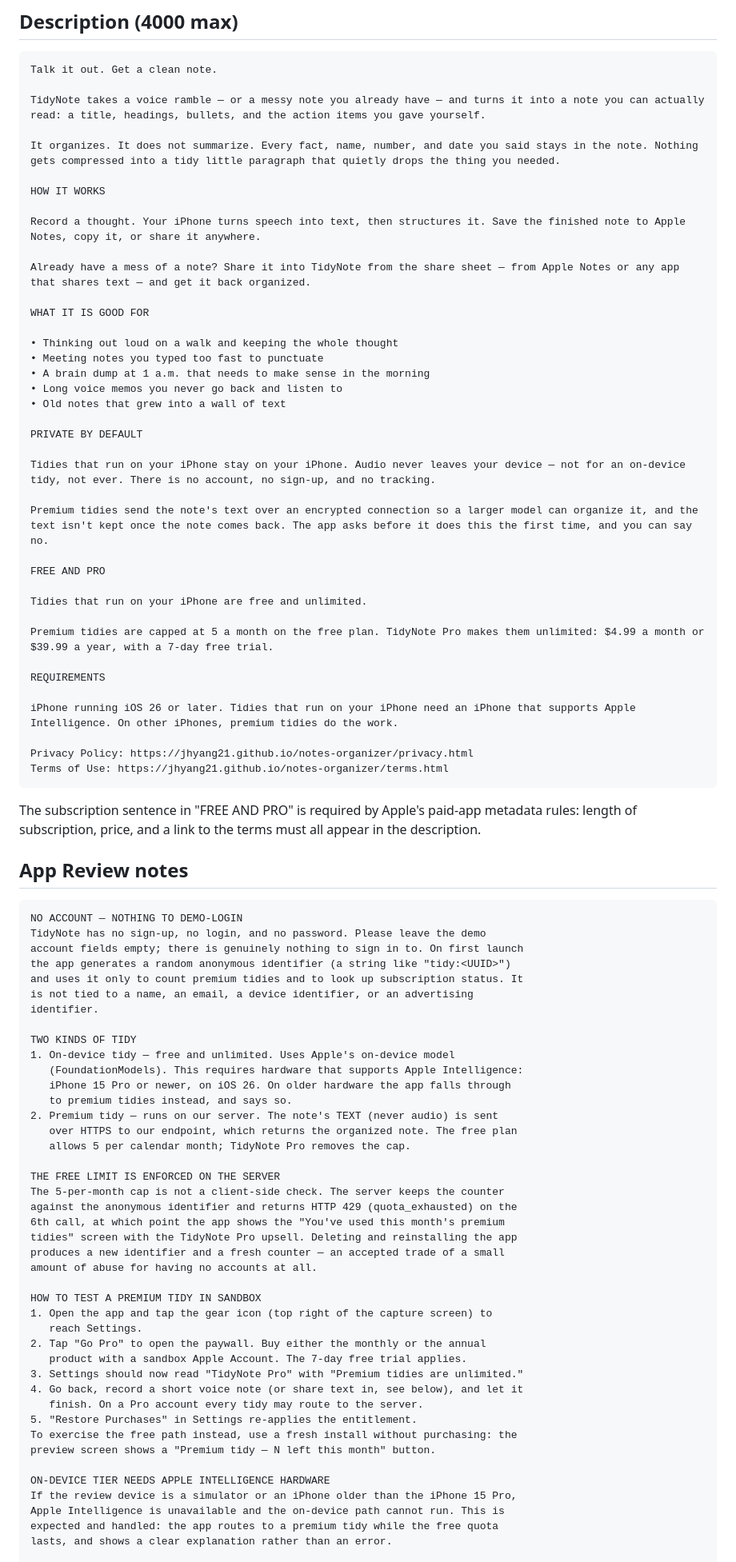
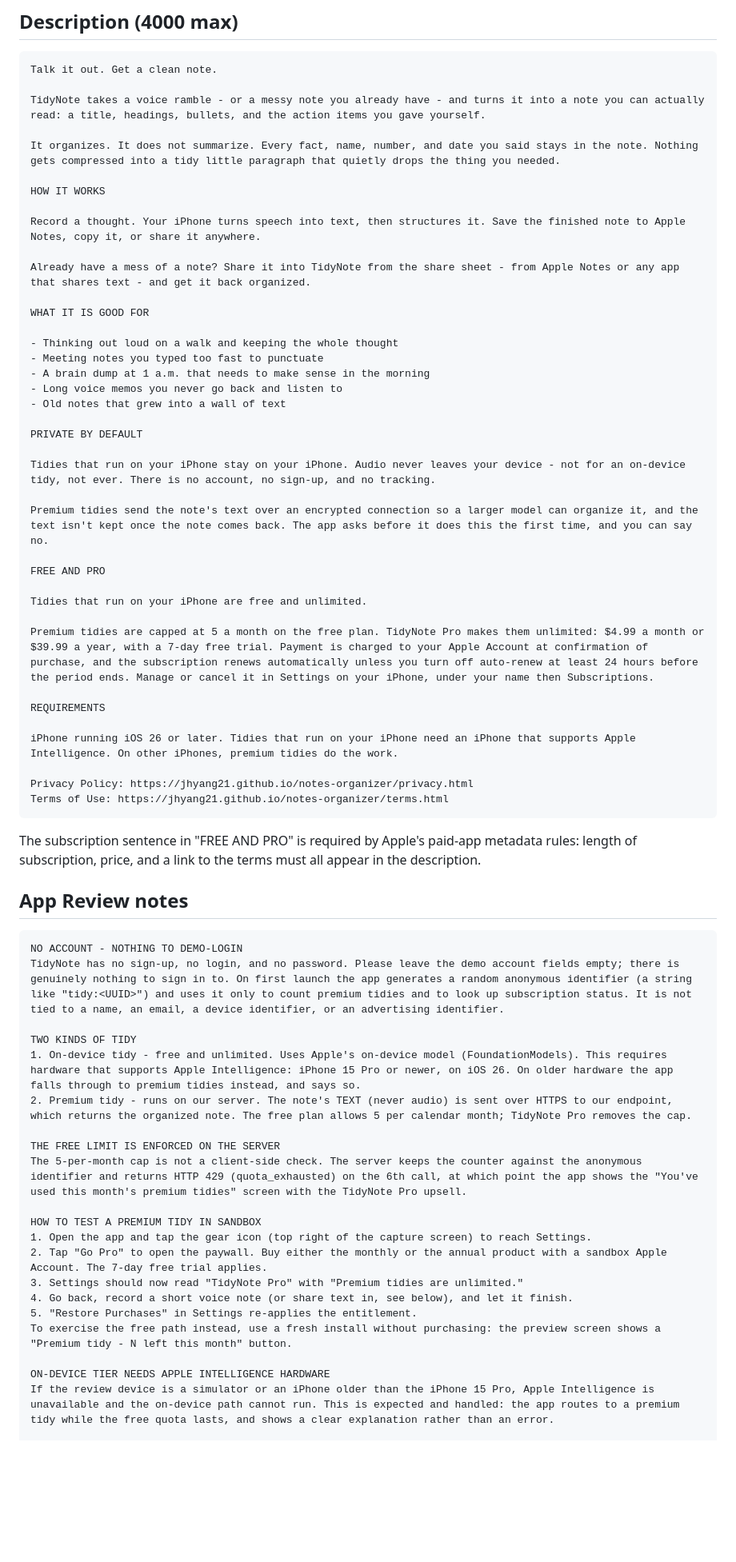
Before and after one commit to jhyang21/notes-organizer, a Markdown page: docs/appstore/metadata.md, the part around one of its changes. Shown at 80% size. Drawn GitHub-style; blank space fills up the shorter version.

````diff
--- a/docs/appstore/metadata.md
+++ b/docs/appstore/metadata.md
@@ -43,7 +43,7 @@ already, and repeating them wastes the budget.
 ```
 Talk it out. Get a clean note.
 
-TidyNote takes a voice ramble — or a messy note you already have — and turns it into a note you can actually read: a title, headings, bullets, and the action items you gave yourself.
+TidyNote takes a voice ramble - or a messy note you already have - and turns it into a note you can actually read: a title, headings, bullets, and the action items you gave yourself.
 
 It organizes. It does not summarize. Every fact, name, number, and date you said stays in the note. Nothing gets compressed into a tidy little paragraph that quietly drops the thing you needed.
 
@@ -51,19 +51,19 @@ HOW IT WORKS
 
 Record a thought. Your iPhone turns speech into text, then structures it. Save the finished note to Apple Notes, copy it, or share it anywhere.
 
-Already have a mess of a note? Share it into TidyNote from the share sheet — from Apple Notes or any app that shares text — and get it back organized.
+Already have a mess of a note? Share it into TidyNote from the share sheet - from Apple Notes or any app that shares text - and get it back organized.
 
 WHAT IT IS GOOD FOR
 
-• Thinking out loud on a walk and keeping the whole thought
-• Meeting notes you typed too fast to punctuate
-• A brain dump at 1 a.m. that needs to make sense in the morning
-• Long voice memos you never go back and listen to
-• Old notes that grew into a wall of text
+- Thinking out loud on a walk and keeping the whole thought
+- Meeting notes you typed too fast to punctuate
+- A brain dump at 1 a.m. that needs to make sense in the morning
+- Long voice memos you never go back and listen to
+- Old notes that grew into a wall of text
 
 PRIVATE BY DEFAULT
 
-Tidies that run on your iPhone stay on your iPhone. Audio never leaves your device — not for an on-device tidy, not ever. There is no account, no sign-up, and no tracking.
+Tidies that run on your iPhone stay on your iPhone. Audio never leaves your device - not for an on-device tidy, not ever. There is no account, no sign-up, and no tracking.
 
 Premium tidies send the note's text over an encrypted connection so a larger model can organize it, and the text isn't kept once the note comes back. The app asks before it does this the first time, and you can say no.
 
@@ -71,7 +71,7 @@ FREE AND PRO
 
 Tidies that run on your iPhone are free and unlimited.
 
-Premium tidies are capped at 5 a month on the free plan. TidyNote Pro makes them unlimited: $4.99 a month or $39.99 a year, with a 7-day free trial.
+Premium tidies are capped at 5 a month on the free plan. TidyNote Pro makes them unlimited: $4.99 a month or $39.99 a year, with a 7-day free trial. Payment is charged to your Apple Account at confirmation of purchase, and the subscription renews automatically unless you turn off auto-renew at least 24 hours before the period ends. Manage or cancel it in Settings on your iPhone, under your name then Subscriptions.
 
 REQUIREMENTS
 
@@ -88,47 +88,25 @@ appear in the description.
 ## App Review notes
 
 ```
-NO ACCOUNT — NOTHING TO DEMO-LOGIN
-TidyNote has no sign-up, no login, and no password. Please leave the demo
-account fields empty; there is genuinely nothing to sign in to. On first launch
-the app generates a random anonymous identifier (a string like "tidy:<UUID>")
-and uses it only to count premium tidies and to look up subscription status. It
-is not tied to a name, an email, a device identifier, or an advertising
-identifier.
+NO ACCOUNT - NOTHING TO DEMO-LOGIN
+TidyNote has no sign-up, no login, and no password. Please leave the demo account fields empty; there is genuinely nothing to sign in to. On first launch the app generates a random anonymous identifier (a string like "tidy:<UUID>") and uses it only to count premium tidies and to look up subscription status. It is not tied to a name, an email, a device identifier, or an advertising identifier.
 
 TWO KINDS OF TIDY
-1. On-device tidy — free and unlimited. Uses Apple's on-device model
-   (FoundationModels). This requires hardware that supports Apple Intelligence:
-   iPhone 15 Pro or newer, on iOS 26. On older hardware the app falls through
-   to premium tidies instead, and says so.
-2. Premium tidy — runs on our server. The note's TEXT (never audio) is sent
-   over HTTPS to our endpoint, which returns the organized note. The free plan
-   allows 5 per calendar month; TidyNote Pro removes the cap.
+1. On-device tidy - free and unlimited. Uses Apple's on-device model (FoundationModels). This requires hardware that supports Apple Intelligence: iPhone 15 Pro or newer, on iOS 26. On older hardware the app falls through to premium tidies instead, and says so.
+2. Premium tidy - runs on our server. The note's TEXT (never audio) is sent over HTTPS to our endpoint, which returns the organized note. The free plan allows 5 per calendar month; TidyNote Pro removes the cap.
 
 THE FREE LIMIT IS ENFORCED ON THE SERVER
-The 5-per-month cap is not a client-side check. The server keeps the counter
-against the anonymous identifier and returns HTTP 429 (quota_exhausted) on the
-6th call, at which point the app shows the "You've used this month's premium
-tidies" screen with the TidyNote Pro upsell. Deleting and reinstalling the app
-produces a new identifier and a fresh counter — an accepted trade of a small
-amount of abuse for having no accounts at all.
+The 5-per-month cap is not a client-side check. The server keeps the counter against the anonymous identifier and returns HTTP 429 (quota_exhausted) on the 6th call, at which point the app shows the "You've used this month's premium tidies" screen with the TidyNote Pro upsell.
 
 HOW TO TEST A PREMIUM TIDY IN SANDBOX
-1. Open the app and tap the gear icon (top right of the capture screen) to
-   reach Settings.
-2. Tap "Go Pro" to open the paywall. Buy either the monthly or the annual
-   product with a sandbox Apple Account. The 7-day free trial applies.
+1. Open the app and tap the gear icon (top right of the capture screen) to reach Settings.
+2. Tap "Go Pro" to open the paywall. Buy either the monthly or the annual product with a sandbox Apple Account. The 7-day free trial applies.
 3. Settings should now read "TidyNote Pro" with "Premium tidies are unlimited."
-4. Go back, record a short voice note (or share text in, see below), and let it
-   finish. On a Pro account every tidy may route to the server.
+4. Go back, record a short voice note (or share text in, see below), and let it finish.
 5. "Restore Purchases" in Settings re-applies the entitlement.
-To exercise the free path instead, use a fresh install without purchasing: the
-preview screen shows a "Premium tidy — N left this month" button.
+To exercise the free path instead, use a fresh install without purchasing: the preview screen shows a "Premium tidy - N left this month" button.
 
 ON-DEVICE TIER NEEDS APPLE INTELLIGENCE HARDWARE
-If the review device is a simulator or an iPhone older than the iPhone 15 Pro,
-Apple Intelligence is unavailable and the on-device path cannot run. This is
-expected and handled: the app routes to a premium tidy while the free quota
-lasts, and shows a clear explanation rather than an error.
+If the review device is a simulator or an iPhone older than the iPhone 15 Pro, Apple Intelligence is unavailable and the on-device path cannot run. This is expected and handled: the app routes to a premium tidy while the free quota lasts, and shows a clear explanation rather than an error.
 
 SHARE EXTENSION
````
Also changed, not shown: other parts of docs/appstore/metadata.md (+29 -13 lines).
